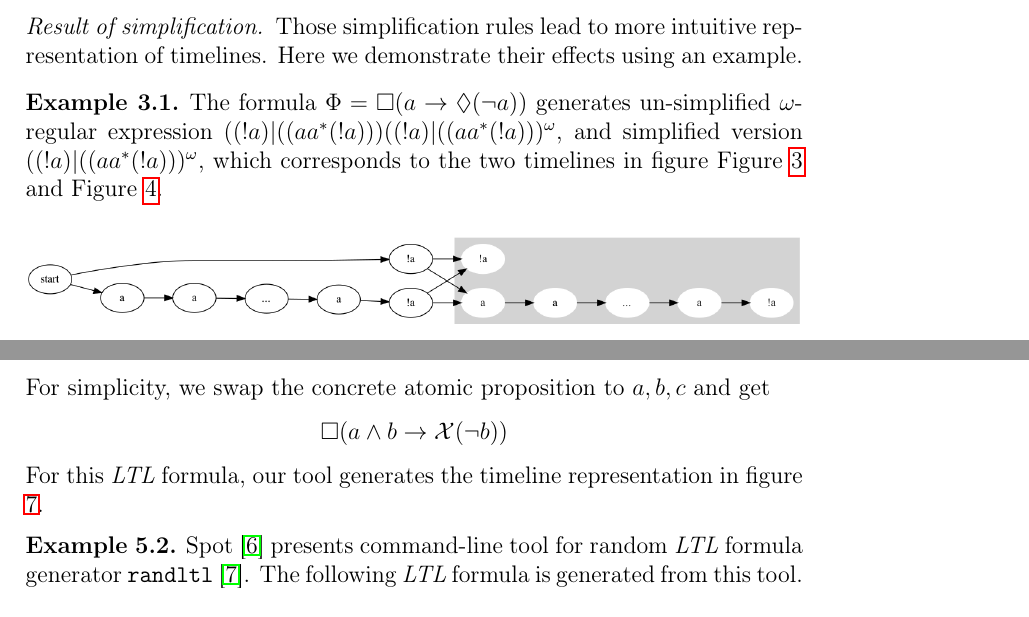
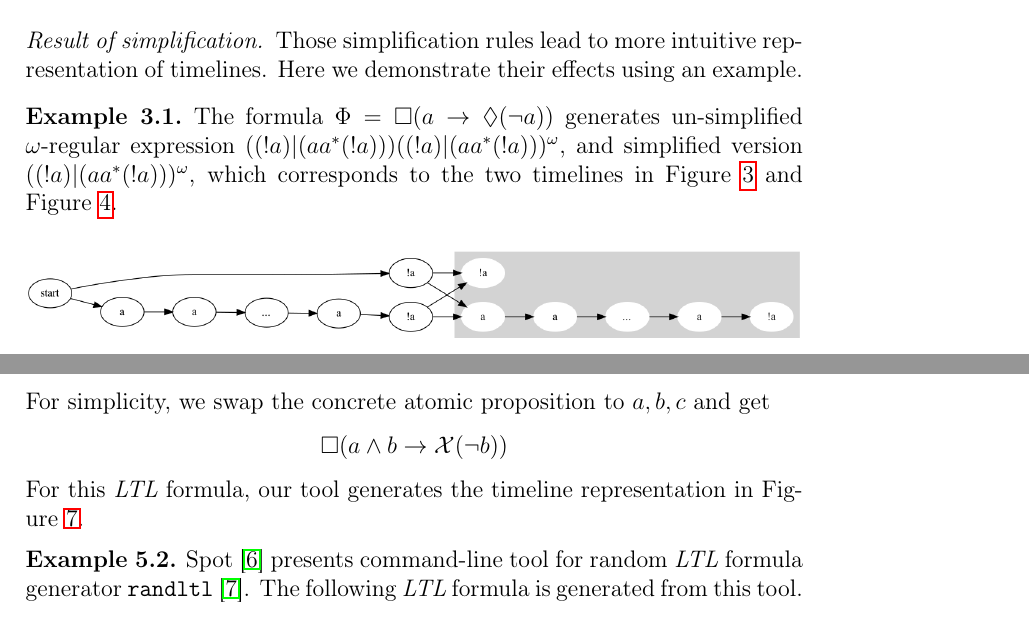
Before and after one commit to runmingl/ltl-explainability, a LaTeX paper (paper/main.tex): two parts of pages 8 and 12 of 15, joined at a grey line, cut so that both start at the same text. Compiled offline with pdfLaTeX.

Commit message:
some minor changes

```diff
--- a/paper/main.tex
+++ b/paper/main.tex
@@ -297,17 +297,17 @@ Here we show a demonstrating subset of simplification rules we encoded.
 Those simplification rules lead to more intuitive representation of timelines. Here we demonstrate their effects using an example.
 
 \begin{example}
-    The formula $\Phi = \always (a \limplies \eventually (\neg a))$ generates un-simplified $\omega$-regular expression $((!a) | ((aa^*(!a)))((!a) | ((aa^*(!a)))^{\omega}$, and simplified version $((!a) | ((aa^*(!a)))^{\omega}$, which corresponds to the two timelines in figure \cref{fig:unsimplified} and \cref{fig:simplified}.
+    The formula $\Phi = \always (a \limplies \eventually (\neg a))$ generates un-simplified $\omega$-regular expression $((!a) | (aa^*(!a)))((!a) | (aa^*(!a)))^{\omega}$, and simplified version $((!a) | (aa^*(!a)))^{\omega}$, which corresponds to the two timelines in \cref{fig:unsimplified} and \cref{fig:simplified}.
     \begin{figure}[h!]
         \centering
         \includegraphics[scale=0.3]{examples/ex9/ex9-unsimplified.gv.png}
-        \caption{Timeline for un-simplified $\omega$-regular expression $((!a) | ((aa^*(!a)))((!a) | ((aa^*(!a)))^{\omega}$}
+        \caption{Timeline for un-simplified $\omega$-regular expression $((!a) | (aa^*(!a)))((!a) | (aa^*(!a)))^{\omega}$}
         \label{fig:unsimplified}
     \end{figure}
     \begin{figure}[h!]
         \centering
         \includegraphics[scale=0.3]{examples/ex9/ex9.gv.png}
-        \caption{Timeline for simplified $\omega$-regular expression $((!a) | ((aa^*(!a)))^{\omega}$}
+        \caption{Timeline for simplified $\omega$-regular expression $((!a) | (aa^*(!a)))^{\omega}$}
         \label{fig:simplified}
     \end{figure}
 \end{example}
@@ -405,7 +405,7 @@ To demonstrate the result of our tool, we present two examples, one from a real-
     \[
         \always (a \land b \limplies \nextt (\neg b))
     \]
-    For this \ltl\ formula, our tool generates the timeline representation in figure \ref{fig:ex14}.
+    For this \ltl\ formula, our tool generates the timeline representation in \cref{fig:ex14}.
     \begin{figure}[h!]
         \centering
         \includegraphics[scale=0.3]{examples/ex14/ex14.gv.png}
```
Also changed, not shown: paper/main.tex (8 more changed lines).
